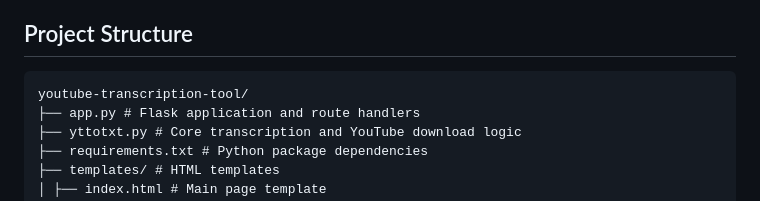
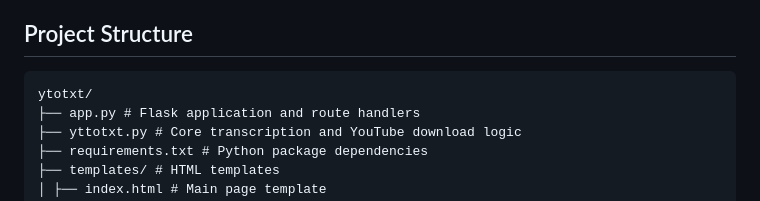
Before and after one commit to morriswong/ytotxt, a Markdown page: README.md, the part around the change. Rendered like a GitHub page.

Commit message:
Update project name in README from 'youtube-transcription-tool' to 'ytotxt'

````diff
--- a/README.md
+++ b/README.md
@@ -80,7 +80,7 @@ Before you begin, ensure you have the following installed:
 
 ## Project Structure
 ```
-youtube-transcription-tool/
+ytotxt/
 ├── app.py # Flask application and route handlers
 ├── yttotxt.py # Core transcription and YouTube download logic
 ├── requirements.txt # Python package dependencies
````
